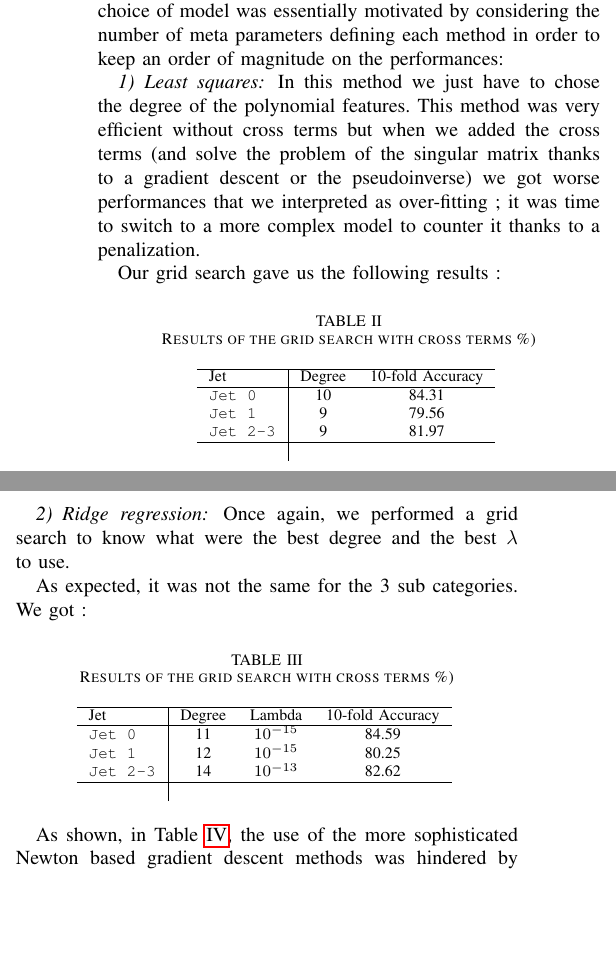
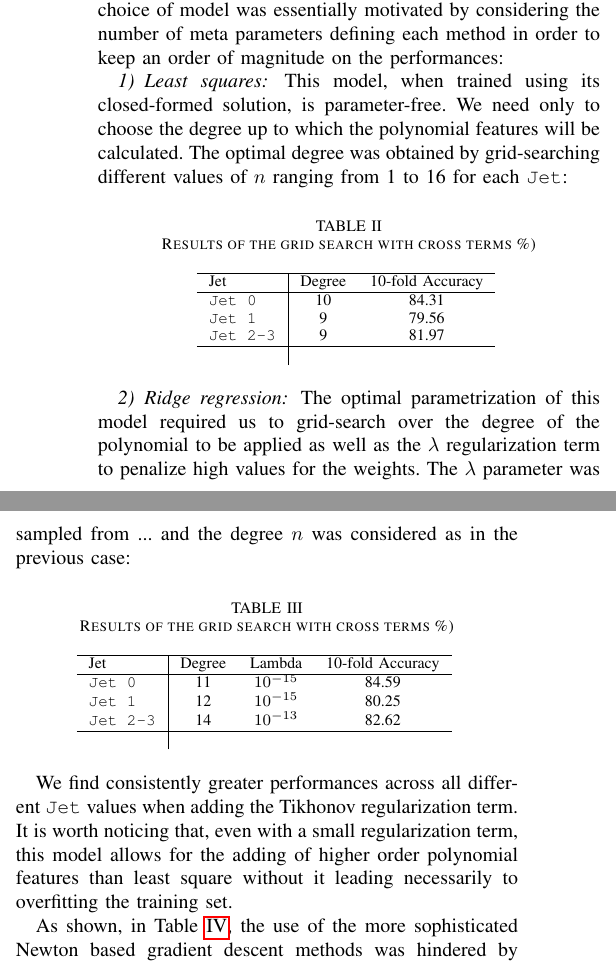
Before and after one commit to clercrobin/machine_learning_projet1, a LaTeX paper (report/main.tex): two parts of the columns of page 2 of 2, joined at a grey line, cut so that both start at the same text, the shorter picture padded with empty space. Compiled offline with pdfLaTeX.

Commit message:
Commented least squares and ridge results

```diff
--- a/report/main.tex
+++ b/report/main.tex
@@ -96,11 +96,7 @@ Thus when the degree $n$ of the base features improves we still keep a descent p
 We proceeded to compare the performance of different learning algorithms by using a grid search with either a 4- or 10- fold cross-validation on the model's parameters. Our choice of model was essentially motivated by considering the number of meta parameters defining each method in order to keep an order of magnitude on the performances:
 
 \subsubsection{Least squares}
-
-In this method we just have to chose the degree of the polynomial features. This method was very efficient without cross terms but when we added the cross terms (and solve the problem of the singular matrix thanks to a gradient descent or the pseudoinverse) we got worse performances that we interpreted as over-fitting ; it was time to switch to a more complex model to counter it thanks to a penalization.
-
-Our grid search gave us the following results :
-
+This model, when trained using its closed-formed solution, is parameter-free. We need only to choose the degree  up to which the polynomial features will be calculated. The optimal degree was obtained by grid-searching different values of $n$ ranging from 1 to 16 for each \verb+Jet+:
 \begin{table}[h!]
 \centering
 \caption{Results of the grid search with cross terms \%)}
@@ -118,12 +114,10 @@ Our grid search gave us the following results :
 \end{tabular}
 \end{table}
 
+\subsubsection{Ridge regression}
+The optimal parametrization of this model required us to grid-search over the degree of the polynomial to be applied as well as the $\lambda$ regularization term to penalize high values for the weights. The $\lambda$ parameter was sampled from ... and the degree $n$ was considered as in the previous case:
 
-\subsubsection{Ridge regression}
-
-Once again, we performed a grid search to know what were the best degree and the best $\lambda$ to use.
-
-As expected, it was not the same for the 3 sub categories. We got :
+%As expected, it was not the same for the 3 sub categories. We got :
 \begin{table}[h!]
 \centering
 \caption{Results of the grid search with cross terms \%)}
@@ -141,6 +135,7 @@ As expected, it was not the same for the 3 sub categories. We got :
 \end{tabular}
 \end{table}
 
+We find consistently greater performances across all different \verb+Jet+ values when adding the Tikhonov regularization term. It is worth noticing that, even with a small regularization term, this model allows for the adding of higher order polynomial features than least square without it leading necessarily to overfitting the training set.
 
 As shown, in Table \ref{tab_first_run}, the use of the  more sophisticated Newton based  gradient descent methods was hindered by the the non-invertible nature of the Hessian matrix. Instead of implementing quasi-Newton methods to work around this condition, we chose to focus on the three first models. Also, the gradient descent using the SGD variant with a batch size of 33\% of the training samples due to the high number of samples and features that were studied jointly.
 
```
Also changed, not shown: report/main.tex (4 more changed lines).
